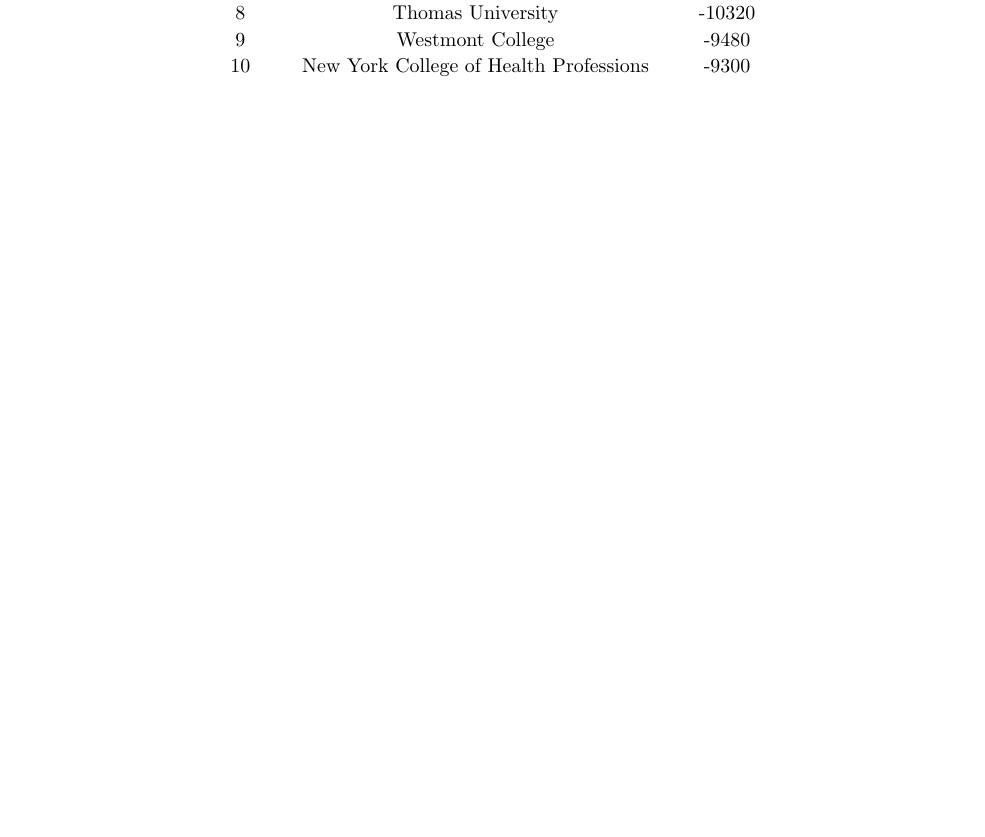
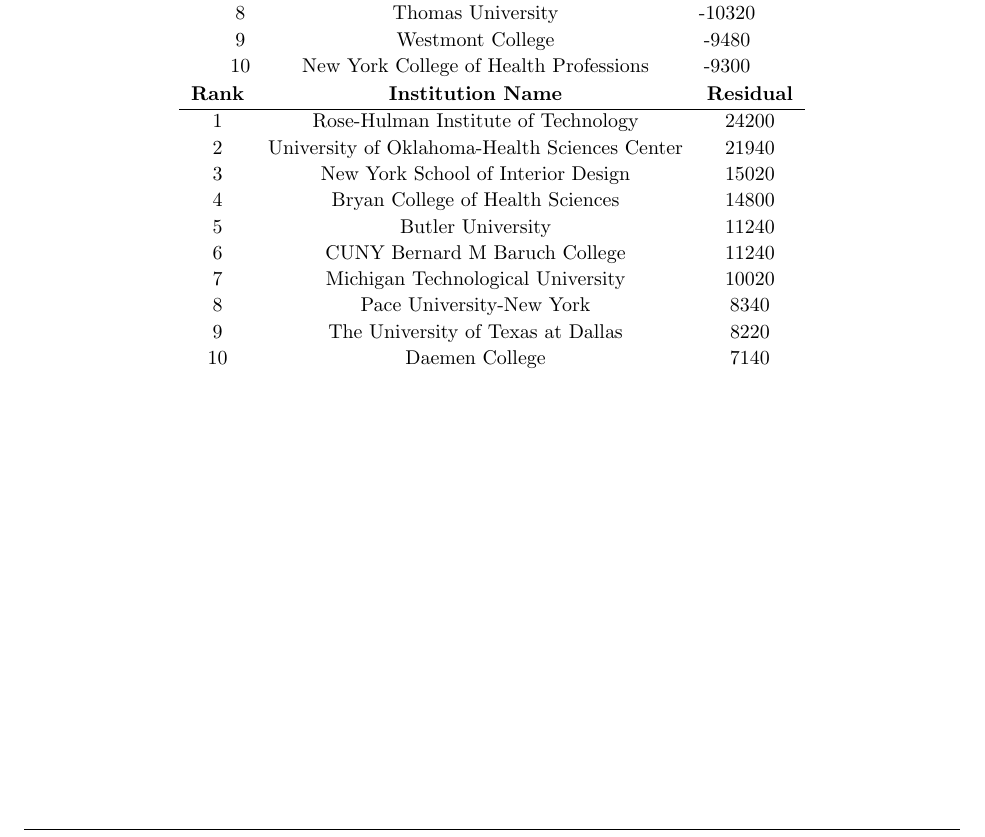
Before and after one commit to RohanDoshi2018/FinalAssignment, a LaTeX document (tables.tex): part of page 3 of 3, cut so that both start at the same text, the shorter picture padded with empty space. Compiled offline with pdfLaTeX.

Commit message:
tables part 1

```diff
--- a/tables.tex
+++ b/tables.tex
@@ -253,6 +253,22 @@
 	10 & New York College of Health Professions & -9300
 \end{tabular}
 
+% positive residuals
+\begin{tabular}{c c c}
+\textbf{Rank} & \textbf{Institution Name} & \textbf{Residual} \\
+	\hline
+	1 & Rose-Hulman Institute of Technology & 24200 \\
+	2 & University of Oklahoma-Health Sciences Center & 21940 \\
+	3 & New York School of Interior Design & 15020 \\
+	4 & Bryan College of Health Sciences & 14800 \\
+	5 & Butler University & 11240 \\
+	6 & CUNY Bernard M Baruch College & 11240 \\
+	7 & Michigan Technological University & 10020 \\
+	8 & Pace University-New York & 8340 \\
+	9 & The University of Texas at Dallas & 8220 \\
+	10 & Daemen College & 7140
+\end{tabular}
+
 \end{center}
 
 
```
Also changed, not shown: tables.pdf, tables/knn_pos.png (added), 2 other files.
